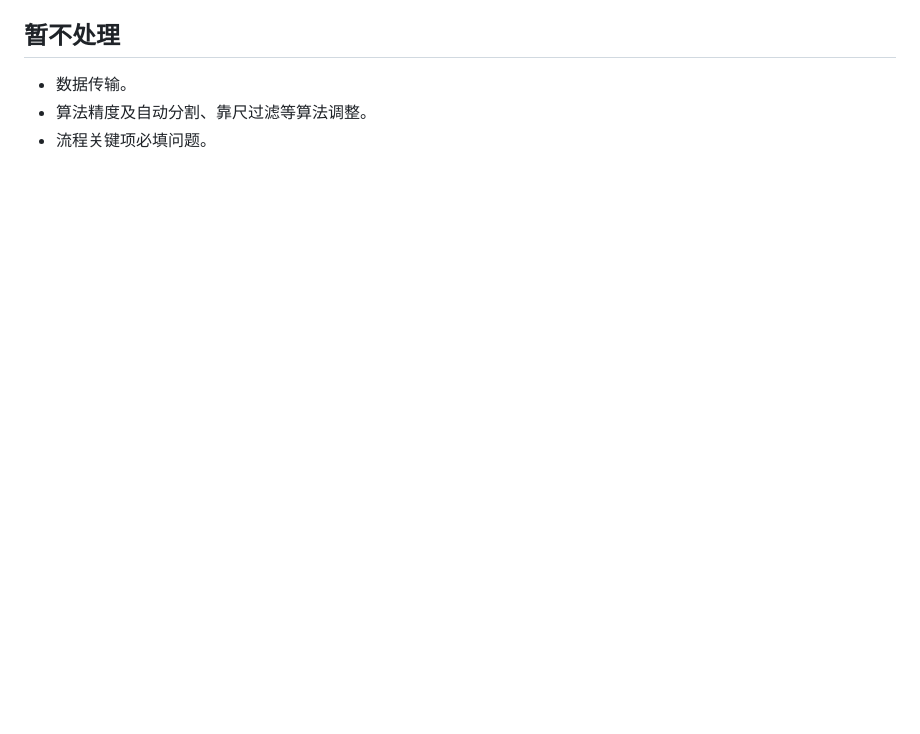
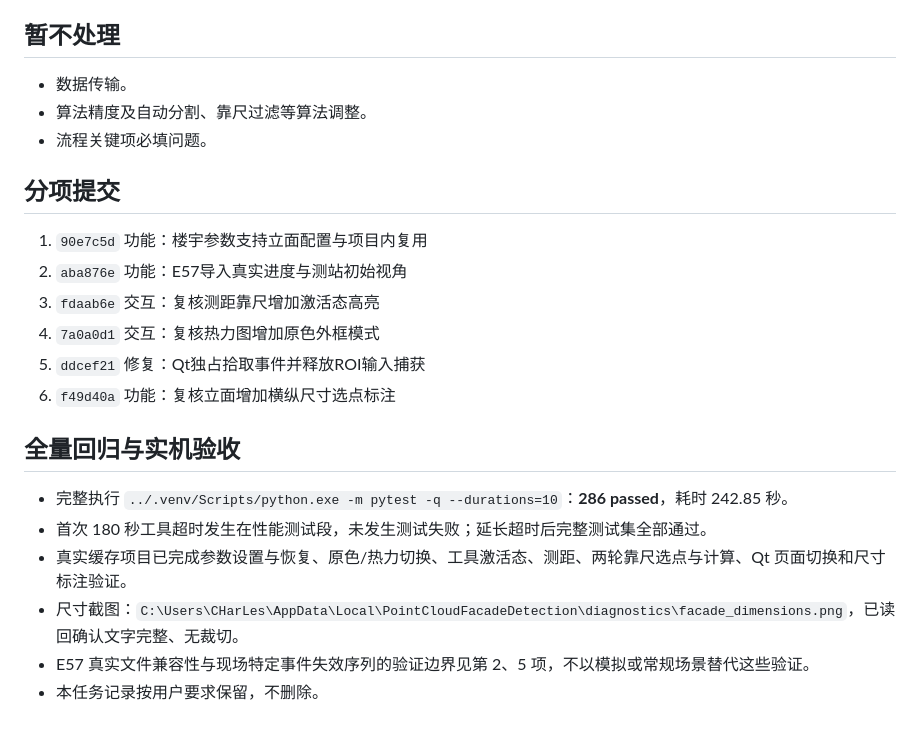
Before and after one commit to pointcloud-facadedetection/PointCloud_FacadeDetection, a Markdown page: TASK_NOTES.md, the part around the change. GitHub-like rendering; blank space fills up the shorter version.

Commit message:
文档：记录六项需求交付与全量回归

```diff
--- a/TASK_NOTES.md
+++ b/TASK_NOTES.md
@@ -110,3 +110,21 @@
 - 数据传输。
 - 算法精度及自动分割、靠尺过滤等算法调整。
 - 流程关键项必填问题。
+
+## 分项提交
+
+1. `90e7c5d` 功能：楼宇参数支持立面配置与项目内复用
+2. `aba876e` 功能：E57导入真实进度与测站初始视角
+3. `fdaab6e` 交互：复核测距靠尺增加激活态高亮
+4. `7a0a0d1` 交互：复核热力图增加原色外框模式
+5. `ddcef21` 修复：Qt独占拾取事件并释放ROI输入捕获
+6. `f49d40a` 功能：复核立面增加横纵尺寸选点标注
+
+## 全量回归与实机验收
+
+- 完整执行 `../.venv/Scripts/python.exe -m pytest -q --durations=10`：**286 passed**，耗时 242.85 秒。
+- 首次 180 秒工具超时发生在性能测试段，未发生测试失败；延长超时后完整测试集全部通过。
+- 真实缓存项目已完成参数设置与恢复、原色/热力切换、工具激活态、测距、两轮靠尺选点与计算、Qt 页面切换和尺寸标注验证。
+- 尺寸截图：`C:\Users\CHarLes\AppData\Local\PointCloudFacadeDetection\diagnostics\facade_dimensions.png`，已读回确认文字完整、无裁切。
+- E57 真实文件兼容性与现场特定事件失效序列的验证边界见第 2、5 项，不以模拟或常规场景替代这些验证。
+- 本任务记录按用户要求保留，不删除。
```
